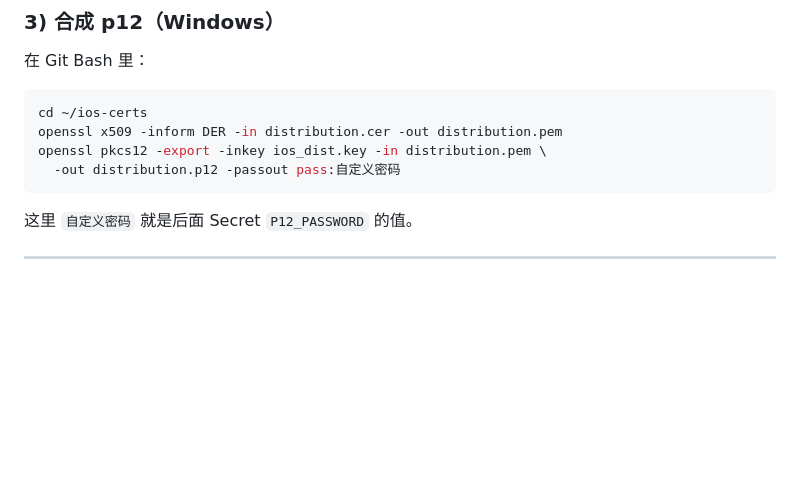
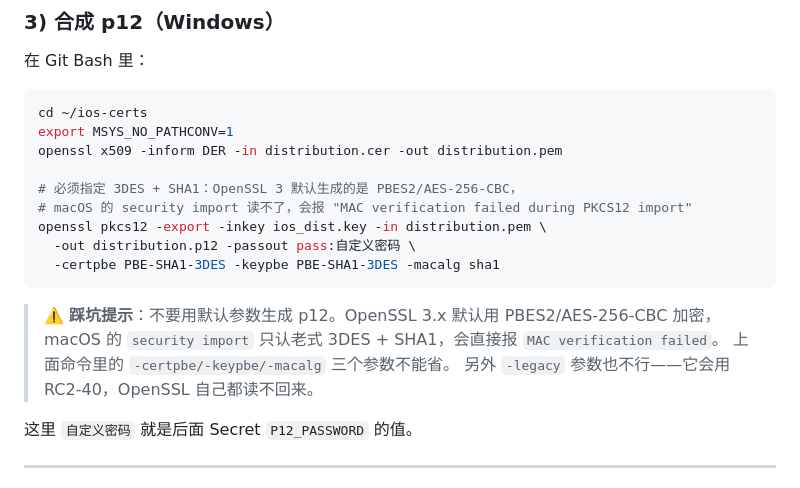
Before and after one commit to AlbinGuo/vloglish, a Markdown page: app/IOS_BUILD.md, the part around the change. Drawn GitHub-style; blank space fills up the shorter version.

Commit message:
docs(app): 补充 p12 需用 3DES 加密的踩坑说明

````diff
--- a/app/IOS_BUILD.md
+++ b/app/IOS_BUILD.md
@@ -51,10 +51,20 @@ openssl req -new -newkey rsa:2048 -nodes \
 
 ```bash
 cd ~/ios-certs
+export MSYS_NO_PATHCONV=1
 openssl x509 -inform DER -in distribution.cer -out distribution.pem
+
+# 必须指定 3DES + SHA1：OpenSSL 3 默认生成的是 PBES2/AES-256-CBC，
+# macOS 的 security import 读不了，会报 "MAC verification failed during PKCS12 import"
 openssl pkcs12 -export -inkey ios_dist.key -in distribution.pem \
-  -out distribution.p12 -passout pass:自定义密码
+  -out distribution.p12 -passout pass:自定义密码 \
+  -certpbe PBE-SHA1-3DES -keypbe PBE-SHA1-3DES -macalg sha1
 ```
+
+> ⚠️ **踩坑提示**：不要用默认参数生成 p12。OpenSSL 3.x 默认用 PBES2/AES-256-CBC 加密，
+> macOS 的 `security import` 只认老式 3DES + SHA1，会直接报 `MAC verification failed`。
+> 上面命令里的 `-certpbe/-keypbe/-macalg` 三个参数不能省。
+> 另外 `-legacy` 参数也不行——它会用 RC2-40，OpenSSL 自己都读不回来。
 
 这里 `自定义密码` 就是后面 Secret `P12_PASSWORD` 的值。
 
````
